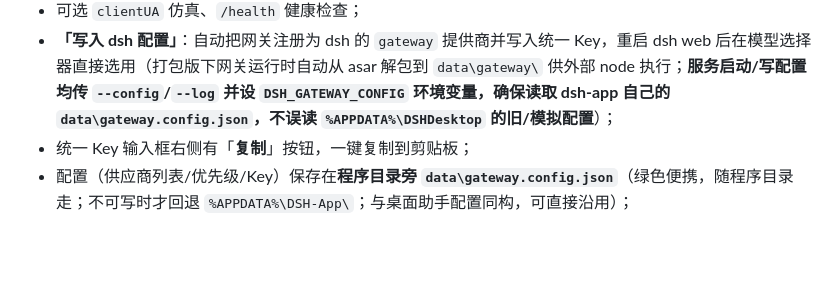
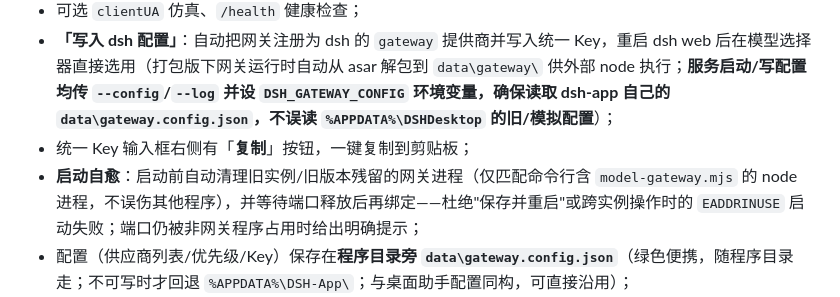
Before and after one commit to xuxue04403/dsh-desktop, a Markdown page: README.md, the part around the change. GitHub-like rendering; blank space fills up the shorter version.

Commit message:
chore: update README.md

```diff
--- a/README.md
+++ b/README.md
@@ -82,6 +82,7 @@ dsh-app/
 - 可选 `clientUA` 仿真、`/health` 健康检查；
 - **「写入 dsh 配置」**：自动把网关注册为 dsh 的 `gateway` 提供商并写入统一 Key，重启 dsh web 后在模型选择器直接选用（打包版下网关运行时自动从 asar 解包到 `data\gateway\` 供外部 node 执行；**服务启动/写配置均传 `--config`/`--log` 并设 `DSH_GATEWAY_CONFIG` 环境变量，确保读取 dsh-app 自己的 `data\gateway.config.json`，不误读 `%APPDATA%\DSHDesktop` 的旧/模拟配置**）；
 - 统一 Key 输入框右侧有「**复制**」按钮，一键复制到剪贴板；
+- **启动自愈**：启动前自动清理旧实例/旧版本残留的网关进程（仅匹配命令行含 `model-gateway.mjs` 的 node 进程，不误伤其他程序），并等待端口释放后再绑定——杜绝"保存并重启"或跨实例操作时的 `EADDRINUSE` 启动失败；端口仍被非网关程序占用时给出明确提示；
 - 配置（供应商列表/优先级/Key）保存在**程序目录旁 `data\gateway.config.json`**（绿色便携，随程序目录走；不可写时才回退 `%APPDATA%\DSH-App\`；与桌面助手配置同构，可直接沿用）；
 - **一次性自动迁移**：本地网关配置缺失、或仍是**模拟/示例数据**（mockA/mockB、provider-a/b）时，按优先级从桌面助手真实位置自动复制/升级（旧文件备份为 `.bak-mock`）——环境变量 `DSH_LEGACY_CONFIG` → 沿程序目录祖先链找 `<base>\dsh-desktop\data\`（真实便携配置） → `%USERPROFILE%\dsh-desktop\data\` → 旧 `%APPDATA%` 位置。来源本身是模拟数据的会被跳过；用户已修改的真实配置不会被覆盖；无导入按钮。
 
```
